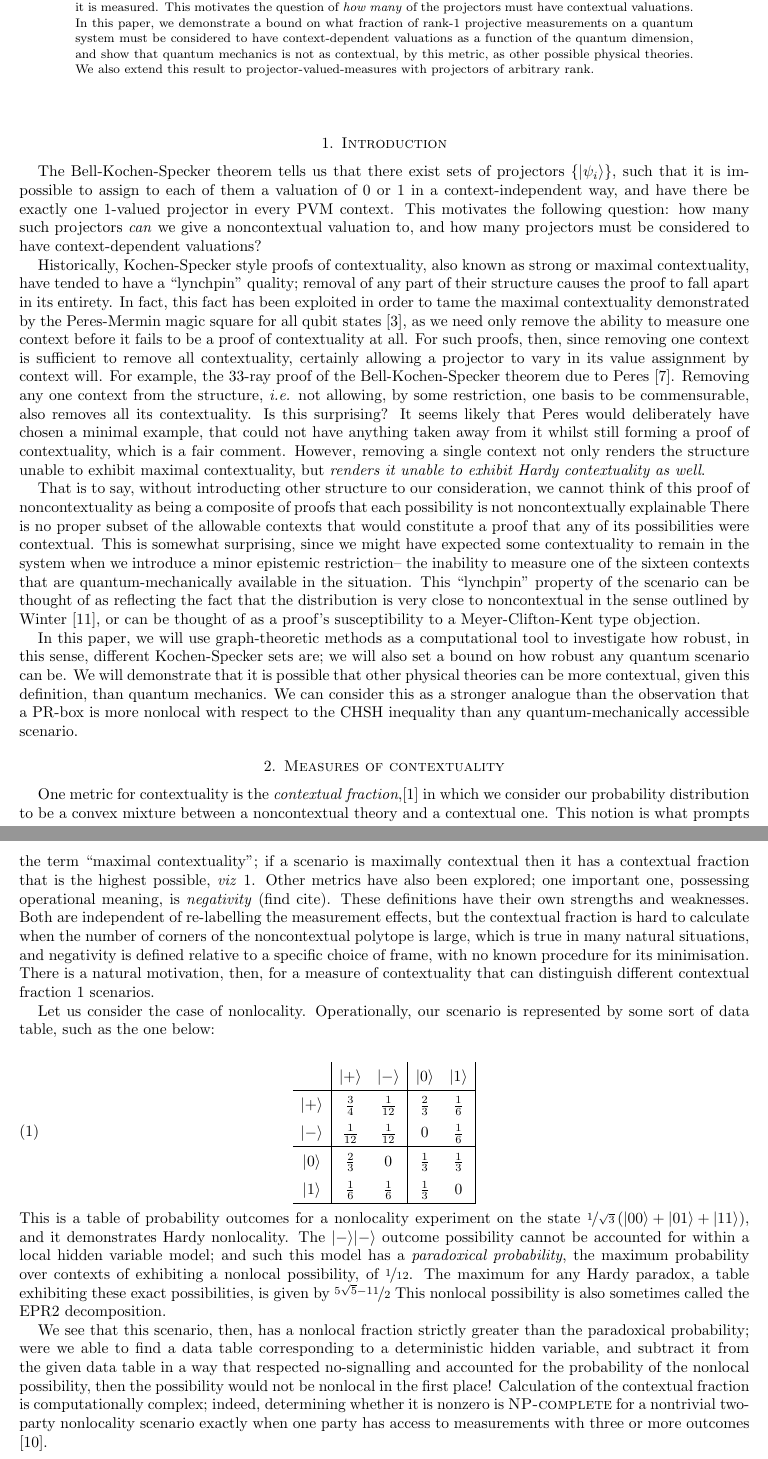
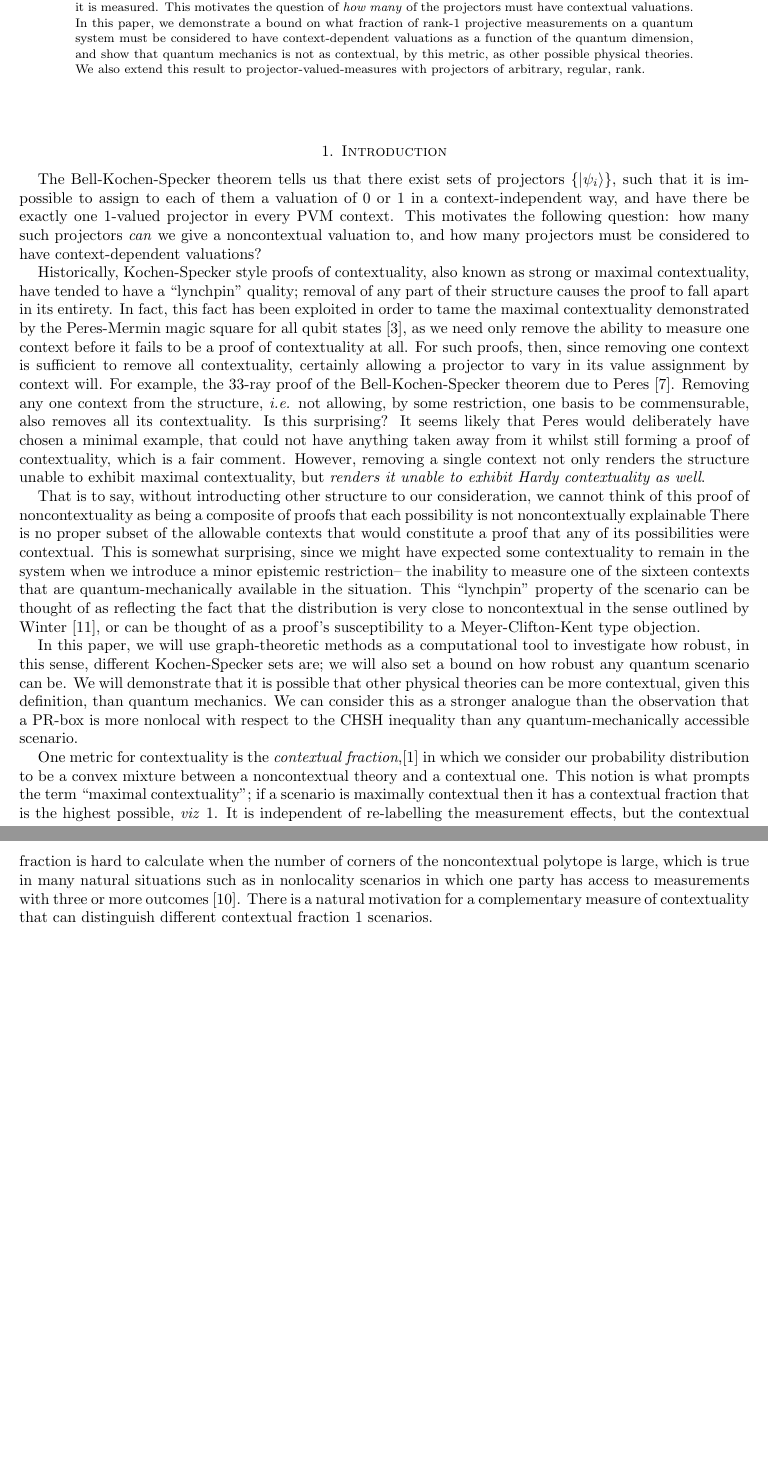
Before and after one commit to AWSimmons/Contextuality, a LaTeX paper (expsep.tex): two parts of pages 1 and 2 of 10, joined at a grey line, cut so that both start at the same text, the shorter picture padded with empty space. Compiled offline with pdfLaTeX.

Commit message:
Narrative sculpting

```diff
--- a/expsep.tex
+++ b/expsep.tex
@@ -47,7 +47,7 @@
 \address{Department of Physics, Imperial College London, SW7 2AZ.}
 \email{andrew@simmons.co.uk}
 \begin{abstract}
-Proofs of Bell-Kochen-Specker contextuality demonstrate that certain sets of projectors have the property that at least one of them must have a value assignment that depends on the context in which it is measured. This motivates the question of \emph{how many} of the projectors must have contextual valuations. In this paper, we demonstrate a bound on what fraction of rank-1 projective measurements on a quantum system must be considered to have context-dependent valuations as a function of the quantum dimension, and show that quantum mechanics is not as contextual, by this metric, as other possible physical theories. We also extend this result to projector-valued-measures with projectors of arbitrary rank.
+Proofs of Bell-Kochen-Specker contextuality demonstrate that certain sets of projectors have the property that at least one of them must have a value assignment that depends on the context in which it is measured. This motivates the question of \emph{how many} of the projectors must have contextual valuations. In this paper, we demonstrate a bound on what fraction of rank-1 projective measurements on a quantum system must be considered to have context-dependent valuations as a function of the quantum dimension, and show that quantum mechanics is not as contextual, by this metric, as other possible physical theories. We also extend this result to projector-valued-measures with projectors of arbitrary, regular, rank.
 \end{abstract}
 \maketitle
 \section{Introduction}
@@ -61,28 +61,8 @@ That is to say, without introducting other structure to our consideration, we ca
 
 In this paper, we will use graph-theoretic methods as a computational tool to investigate how robust, in this sense, different Kochen-Specker sets are; we will also set a bound on how robust any quantum scenario can be. We will demonstrate that it is possible that other physical theories can be more contextual, given this definition, than quantum mechanics. We can consider this as a stronger analogue than the observation that a PR-box is more nonlocal with respect to the CHSH inequality than any quantum-mechanically accessible scenario.
 
+One metric for contextuality is the \emph{contextual fraction},\cite{Abra2017} in which we consider our probability distribution to be a convex mixture between a noncontextual theory and a contextual one. This notion is what prompts the term ``maximal contextuality''; if a scenario is maximally contextual then it has a contextual fraction that is the highest possible, \emph{viz} 1. It is independent of re-labelling the measurement effects, but the contextual fraction is hard to calculate when the number of corners of the noncontextual polytope is large, which is true in many natural situations such as in nonlocality scenarios in which one party has access to measurements with three or more outcomes \cite{SimmCC}. There is a natural motivation for a complementary measure of contextuality that can distinguish different contextual fraction 1 scenarios.
 
-
-\section{Measures of contextuality}
-
-One metric for contextuality is the \emph{contextual fraction},\cite{Abra2017} in which we consider our probability distribution to be a convex mixture between a noncontextual theory and a contextual one. This notion is what prompts the term ``maximal contextuality''; if a scenario is maximally contextual then it has a contextual fraction that is the highest possible, \emph{viz} 1. Other metrics have also been explored; one important one, possessing operational meaning, is \emph{negativity} (find cite). These definitions have their own strengths and weaknesses. Both are independent of re-labelling the measurement effects, but the contextual fraction is hard to calculate when the number of corners of the noncontextual polytope is large, which is true in many natural situations, and negativity is defined relative to a specific choice of frame, with no known procedure for its minimisation. There is a natural motivation, then, for a measure of contextuality that can distinguish different contextual fraction 1 scenarios.
-
-Let us consider the case of nonlocality. Operationally, our scenario is represented by some sort of data table, such as the one below:
-
-\begin{equation}\renewcommand{\arraystretch}{1.5}
-\begin{array}{c| c c | c c |} \renewcommand{\arraystretch}{1.5}
-&\ket{+}&\ket{-}&\ket{0}&\ket{1}\\\hline
-\ket{+}&\frac{3}{4} &\frac{1}{12}  &\frac{2}{3} & \frac{1}{6}\\
-\ket{-}&\frac{1}{12} &\frac{1}{12}  &0 &\frac{1}{6}\\ \hline
-\ket{0}&\frac{2}{3}&0&\frac{1}{3} &\frac{1}{3} \\
-\ket{1}&\frac{1}{6}&\frac{1}{6} &\frac{1}{3} &0 \\ \hline
-\end{array} \renewcommand{\arraystretch}{1}
-\end{equation}
-This is a table of probability outcomes for a nonlocality experiment on the state $\nicefrac{1}{\sqrt{3}}\left(\ket{00}+\ket{01}+\ket{11}\right)$, and it demonstrates Hardy nonlocality. The $\ket{-}\ket{-}$ outcome possibility cannot be accounted for within a local hidden variable model; and such this model has a \emph{paradoxical probability}, the maximum probability over contexts of exhibiting a nonlocal possibility, of $\nicefrac{1}{12}$. The maximum for any Hardy paradox, a table exhibiting these exact possibilities, is given by $\nicefrac{5\sqrt{5}-11}{2}$ This nonlocal possibility is also sometimes called the EPR2 decomposition.
-
-We see that this scenario, then, has a nonlocal fraction strictly greater than the paradoxical probability; were we able to find a data table corresponding to a deterministic hidden variable, and subtract it from the given data table in a way that respected no-signalling and accounted for the probability of the nonlocal possibility, then the possibility would not be nonlocal in the first place!
-Calculation of the contextual fraction is computationally complex; indeed, determining whether it is nonzero is \textsc{NP-complete} for a
-nontrivial two-party nonlocality scenario exactly when one party has access to measurements with three or more outcomes \cite{SimmCC}.
 
 %This whole section should probably be merged elsewhere....
 
```
Also changed, not shown: expsep.tex (2 more changed lines), 1 other file.
